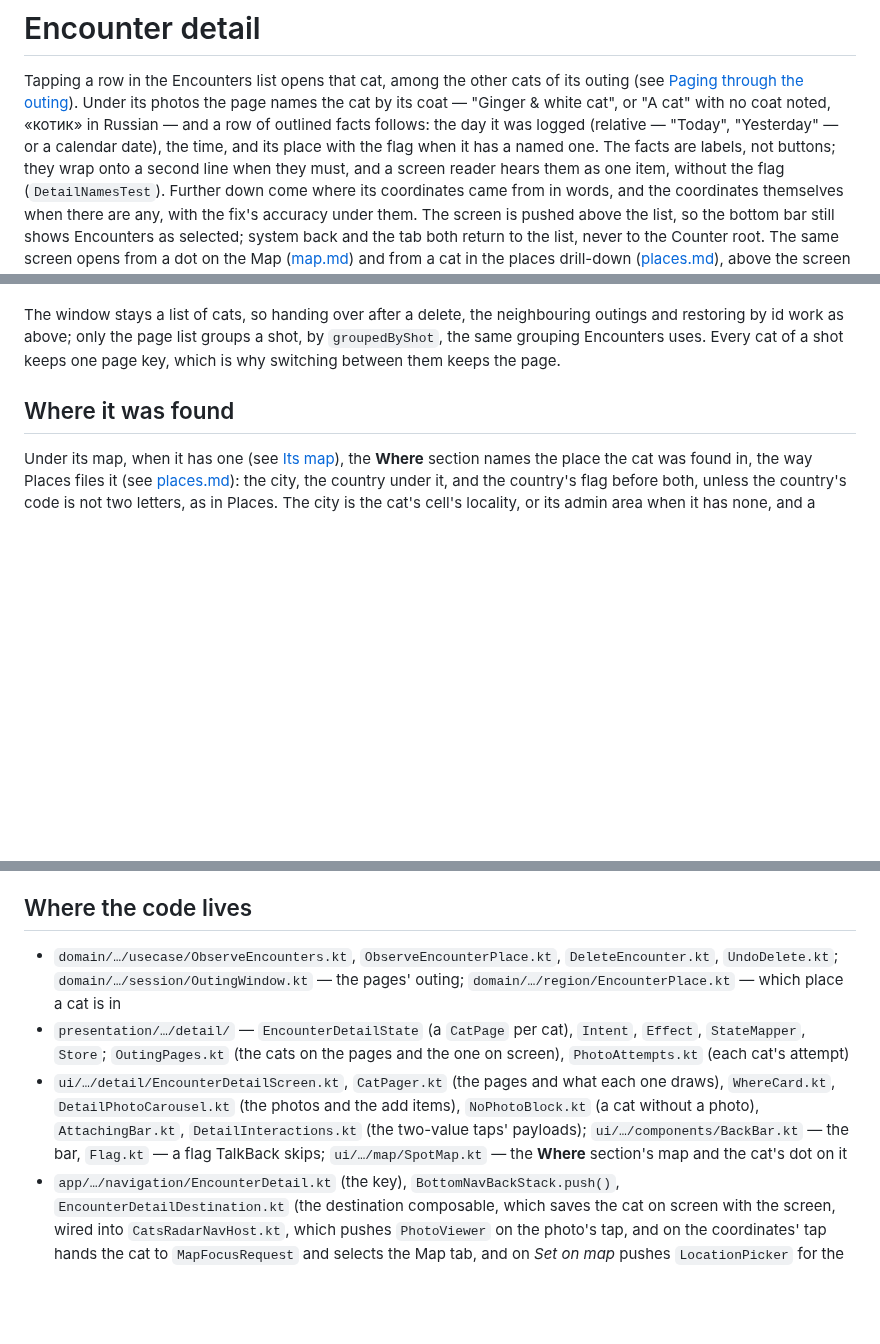
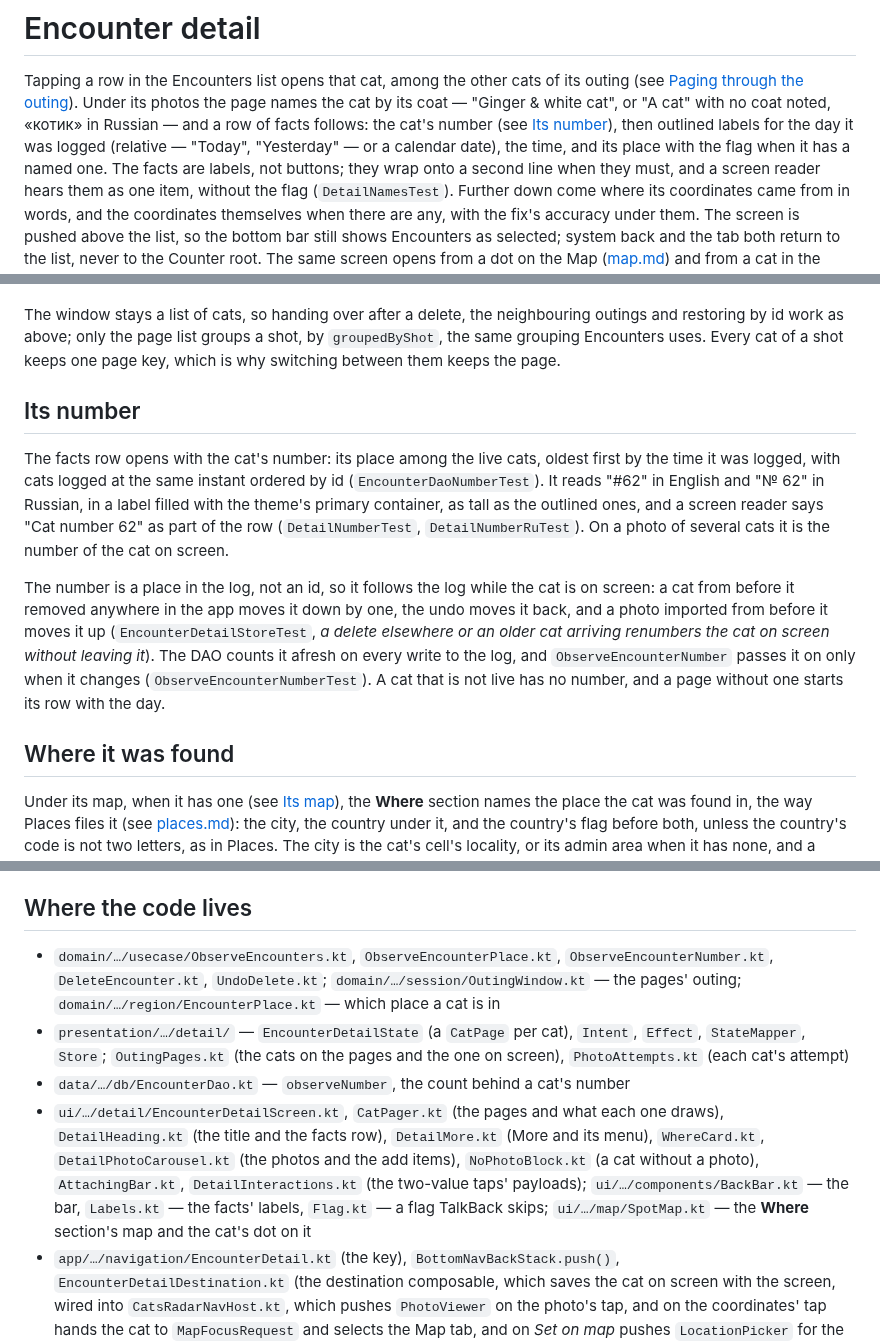
Before and after one commit to kartollikaa/cats-radar, a Markdown page: docs/features/encounter-detail.md, 3 parts joined by grey strips. Drawn GitHub-style; blank space fills up the shorter version.

Commit message:
E9: encounter-detail.md describes the cat's number; E9 in review
Co-Authored-By: Claude Opus 5.5 <noreply@anthropic.com>

```diff
--- a/docs/features/encounter-detail.md
+++ b/docs/features/encounter-detail.md
@@ -2,9 +2,10 @@
 
 Tapping a row in the Encounters list opens that cat, among the other cats of its outing (see
 [Paging through the outing](#paging-through-the-outing)). Under its photos the page names the cat by its
-coat — "Ginger & white cat", or "A cat" with no coat noted, «котик» in Russian — and a row of outlined facts
-follows: the day it was logged (relative — "Today", "Yesterday" — or a calendar date), the time, and its
-place with the flag when it has a named one. The facts are labels, not buttons; they wrap onto a second line
+coat — "Ginger & white cat", or "A cat" with no coat noted, «котик» in Russian — and a row of facts
+follows: the cat's number (see [Its number](#its-number)), then outlined labels for the day it was logged
+(relative — "Today", "Yesterday" — or a calendar date), the time, and its place with the flag when it has a
+named one. The facts are labels, not buttons; they wrap onto a second line
 when they must, and a screen reader hears them as one item, without the flag (`DetailNamesTest`). Further
 down come where its coordinates came from in words, and the coordinates themselves when there are any, with
 the fix's accuracy under them. The screen is pushed
@@ -104,6 +106,21 @@ which of its cats was on screen.
 The window stays a list of cats, so handing over after a delete, the neighbouring outings and restoring by id work
 as above; only the page list groups a shot, by `groupedByShot`, the same grouping Encounters uses. Every cat of a
 shot keeps one page key, which is why switching between them keeps the page.
+
+## Its number
+
+The facts row opens with the cat's number: its place among the live cats, oldest first by the time it was
+logged, with cats logged at the same instant ordered by id (`EncounterDaoNumberTest`). It reads "#62" in
+English and "№ 62" in Russian, in a label filled with the theme's primary container, as tall as the outlined
+ones, and a screen reader says "Cat number 62" as part of the row (`DetailNumberTest`, `DetailNumberRuTest`).
+On a photo of several cats it is the number of the cat on screen.
+
+The number is a place in the log, not an id, so it follows the log while the cat is on screen: a cat from
+before it removed anywhere in the app moves it down by one, the undo moves it back, and a photo imported from
+before it moves it up (`EncounterDetailStoreTest`, *a delete elsewhere or an older cat arriving renumbers the
+cat on screen without leaving it*). The DAO counts it afresh on every write to the log, and
+`ObserveEncounterNumber` passes it on only when it changes (`ObserveEncounterNumberTest`). A cat that is not
+live has no number, and a page without one starts its row with the day.
 
 ## Where it was found
 
@@ -314,15 +331,18 @@ attempt itself does with the files, the gallery setting, and an image it cannot
 
 ## Where the code lives
 
-- `domain/…/usecase/ObserveEncounters.kt`, `ObserveEncounterPlace.kt`, `DeleteEncounter.kt`,
+- `domain/…/usecase/ObserveEncounters.kt`, `ObserveEncounterPlace.kt`, `ObserveEncounterNumber.kt`, `DeleteEncounter.kt`,
   `UndoDelete.kt`; `domain/…/session/OutingWindow.kt` — the pages' outing; `domain/…/region/EncounterPlace.kt`
   — which place a cat is in
 - `presentation/…/detail/` — `EncounterDetailState` (a `CatPage` per cat), `Intent`, `Effect`, `StateMapper`, `Store`;
   `OutingPages.kt` (the cats on the pages and the one on screen), `PhotoAttempts.kt` (each cat's attempt)
-- `ui/…/detail/EncounterDetailScreen.kt`, `CatPager.kt` (the pages and what each one draws), `WhereCard.kt`,
+- `data/…/db/EncounterDao.kt` — `observeNumber`, the count behind a cat's number
+- `ui/…/detail/EncounterDetailScreen.kt`, `CatPager.kt` (the pages and what each one draws), `DetailHeading.kt`
+  (the title and the facts row), `DetailMore.kt` (More and its menu), `WhereCard.kt`,
   `DetailPhotoCarousel.kt` (the photos and the add items), `NoPhotoBlock.kt` (a cat without a photo), `AttachingBar.kt`,
   `DetailInteractions.kt` (the two-value taps' payloads);
-  `ui/…/components/BackBar.kt` — the bar, `Flag.kt` — a flag TalkBack skips; `ui/…/map/SpotMap.kt` —
+  `ui/…/components/BackBar.kt` — the bar, `Labels.kt` — the facts' labels, `Flag.kt` — a flag TalkBack skips;
+  `ui/…/map/SpotMap.kt` —
   the **Where** section's map and the cat's dot on it
 - `app/…/navigation/EncounterDetail.kt` (the key), `BottomNavBackStack.push()`,
   `EncounterDetailDestination.kt` (the destination composable, which saves the cat on screen with the screen,
```
Also changed, not shown: other parts of docs/features/encounter-detail.md (+3 -2 lines), 2 other files.
